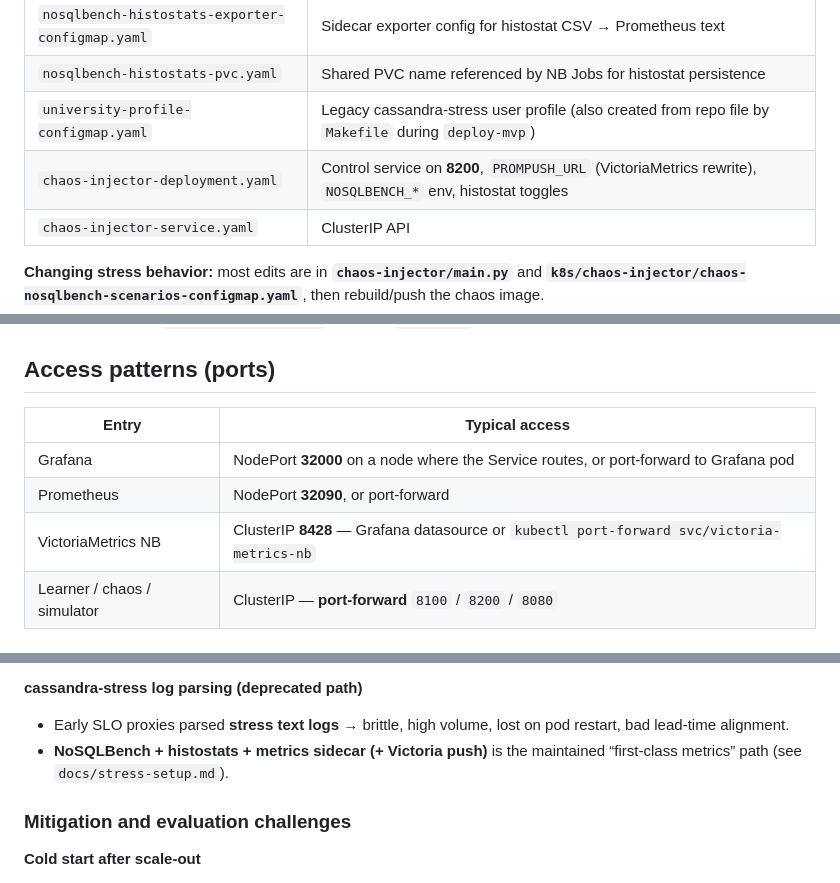
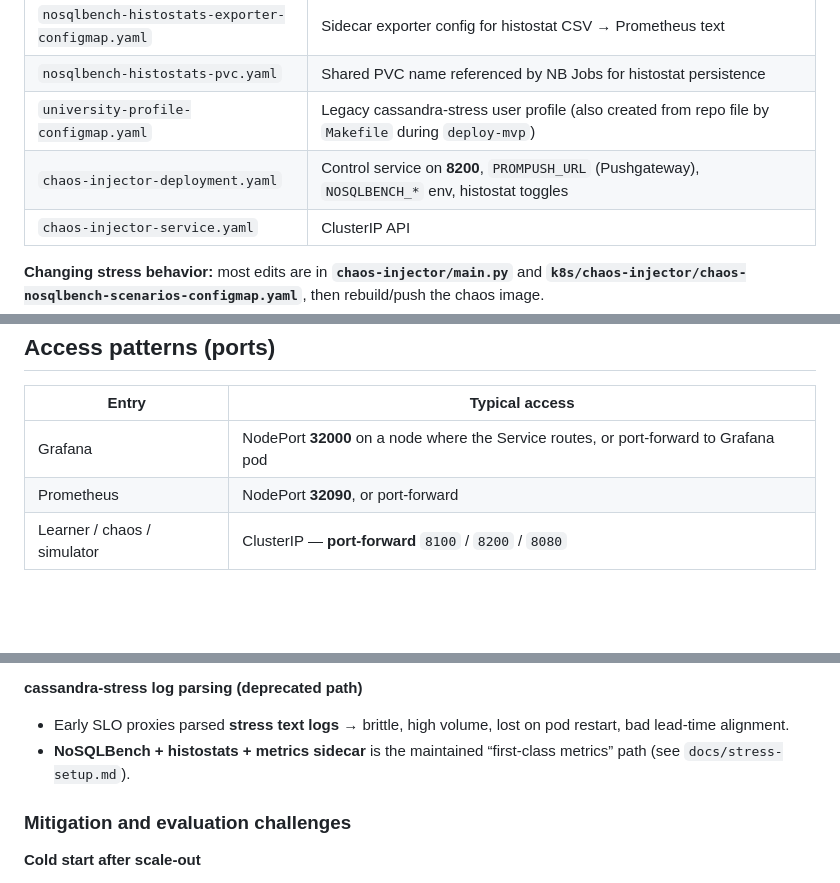
Before and after one commit to indkumar8999/cassandra-k8s-full, a Markdown page: docs/architecture-setup.md, 3 parts joined by grey strips. Rendered like a GitHub page; blank space fills up the shorter version.

```diff
--- a/docs/architecture-setup.md
+++ b/docs/architecture-setup.md
@@ -101,7 +101,7 @@ Applying **`kubectl apply -f k8s/chaos-injector/`** installs, in dependency orde
 | `nosqlbench-histostats-exporter-configmap.yaml` | Sidecar exporter config for histostat CSV → Prometheus text |
 | `nosqlbench-histostats-pvc.yaml` | Shared PVC name referenced by NB Jobs for histostat persistence |
 | `university-profile-configmap.yaml` | Legacy cassandra-stress user profile (also created from repo file by `Makefile` during `deploy-mvp`) |
-| `chaos-injector-deployment.yaml` | Control service on **8200**, `PROMPUSH_URL` (VictoriaMetrics rewrite), `NOSQLBENCH_*` env, histostat toggles |
+| `chaos-injector-deployment.yaml` | Control service on **8200**, `PROMPUSH_URL` (Pushgateway), `NOSQLBENCH_*` env, histostat toggles |
 | `chaos-injector-service.yaml` | ClusterIP API |
 
 **Changing stress behavior:** most edits are in **`chaos-injector/main.py`** and **`k8s/chaos-injector/chaos-nosqlbench-scenarios-configmap.yaml`**, then rebuild/push the chaos image.
@@ -170,7 +174,6 @@ Without the NoSQLBench PodMonitor, **histostat sidecar** series may not appear i
 |-------|----------------|
 | Grafana | NodePort **32000** on a node where the Service routes, or port-forward to Grafana pod |
 | Prometheus | NodePort **32090**, or port-forward |
-| VictoriaMetrics NB | ClusterIP **8428** — Grafana datasource or `kubectl port-forward svc/victoria-metrics-nb` |
 | Learner / chaos / simulator | ClusterIP — **port-forward** `8100` / `8200` / `8080` |
 
 ## Metrics and control-plane data flow
@@ -342,7 +344,7 @@ The following summarizes **Section: Limitations and Challenges** in `reporting/A
 **cassandra-stress log parsing (deprecated path)**
 
 - Early SLO proxies parsed **stress text logs** → brittle, high volume, lost on pod restart, bad lead-time alignment.
-- **NoSQLBench + histostats + metrics sidecar (+ Victoria push)** is the maintained “first-class metrics” path (see `docs/stress-setup.md`).
+- **NoSQLBench + histostats + metrics sidecar** is the maintained “first-class metrics” path (see `docs/stress-setup.md`).
 
 ### Mitigation and evaluation challenges
 
```
Also changed, not shown: other parts of docs/architecture-setup.md (+11 -8 lines).
